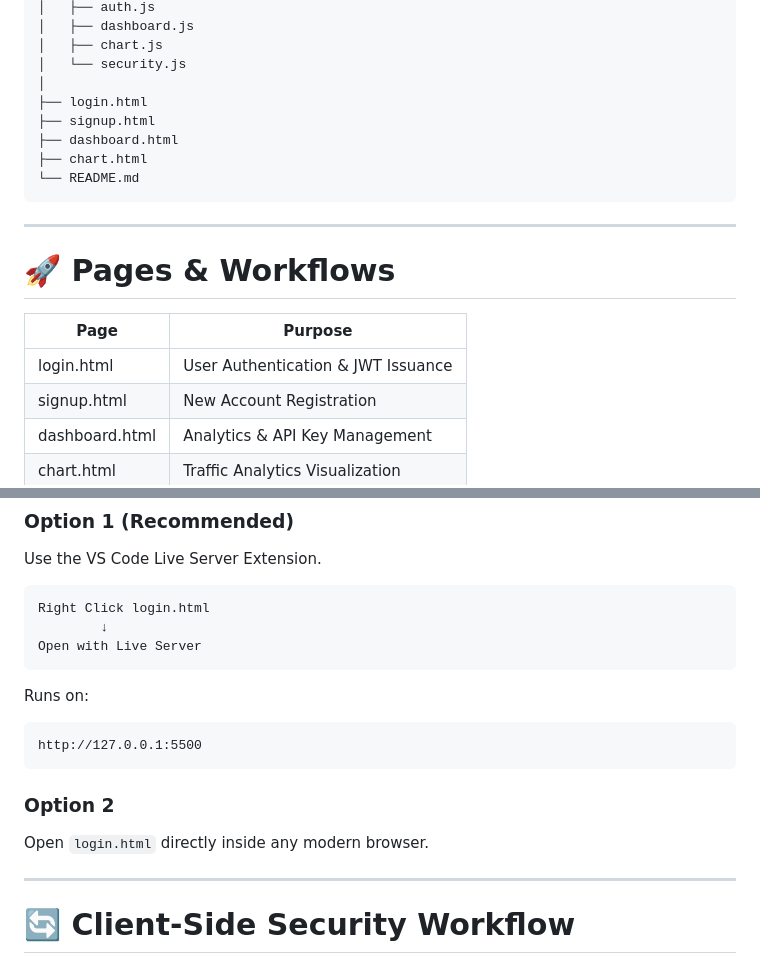
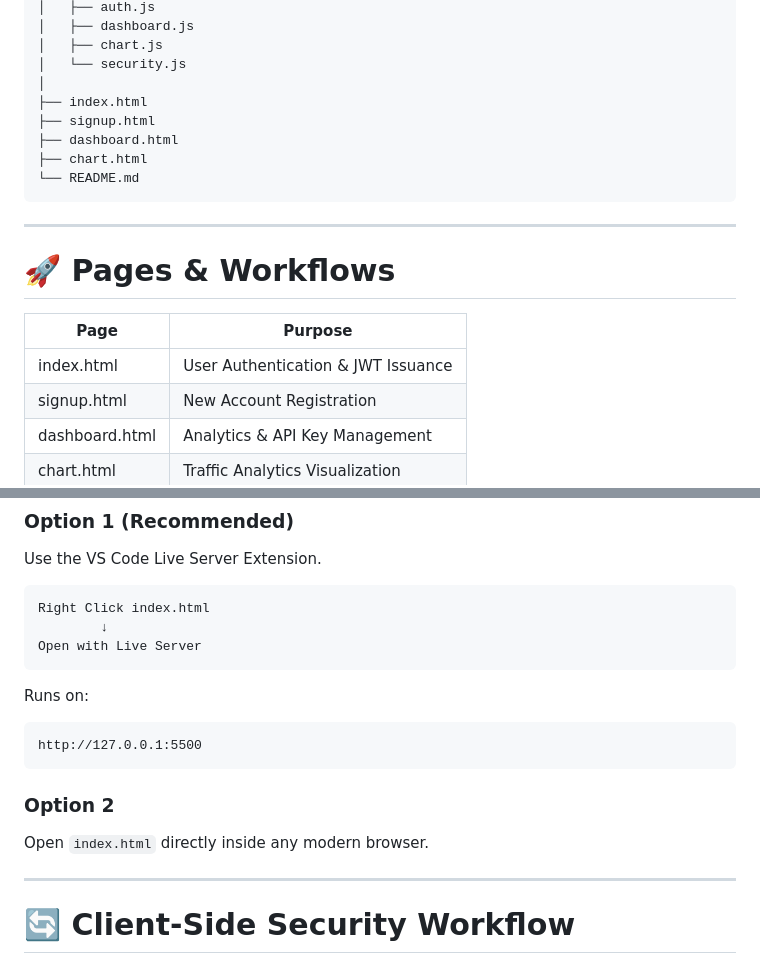
Before and after one commit to karan-bairagi/byteshield-dashboard-frontend, a Markdown page: Readme.md, 2 parts joined by grey strips. GitHub-like rendering.

````diff
--- a/Readme.md
+++ b/Readme.md
@@ -163,7 +163,7 @@ ByteShieldFrontend/
 │   ├── chart.js
 │   └── security.js
 │
-├── login.html
+├── index.html
 ├── signup.html
 ├── dashboard.html
 ├── chart.html
@@ -176,7 +176,7 @@ ByteShieldFrontend/
 
 | Page | Purpose |
 |--------|---------|
-| login.html | User Authentication & JWT Issuance |
+| index.html | User Authentication & JWT Issuance |
 | signup.html | New Account Registration |
 | dashboard.html | Analytics & API Key Management |
 | chart.html | Traffic Analytics Visualization |
@@ -226,7 +226,7 @@ const API_BASE_URL =
 Use the VS Code Live Server Extension.
 
 ```text
-Right Click login.html
+Right Click index.html
         ↓
 Open with Live Server
 ```
@@ -239,7 +239,7 @@ http://127.0.0.1:5500
 
 ### Option 2
 
-Open `login.html` directly inside any modern browser.
+Open `index.html` directly inside any modern browser.
 
 ---
 
````
Also changed, not shown: other parts of Readme.md (+2 -2 lines).
